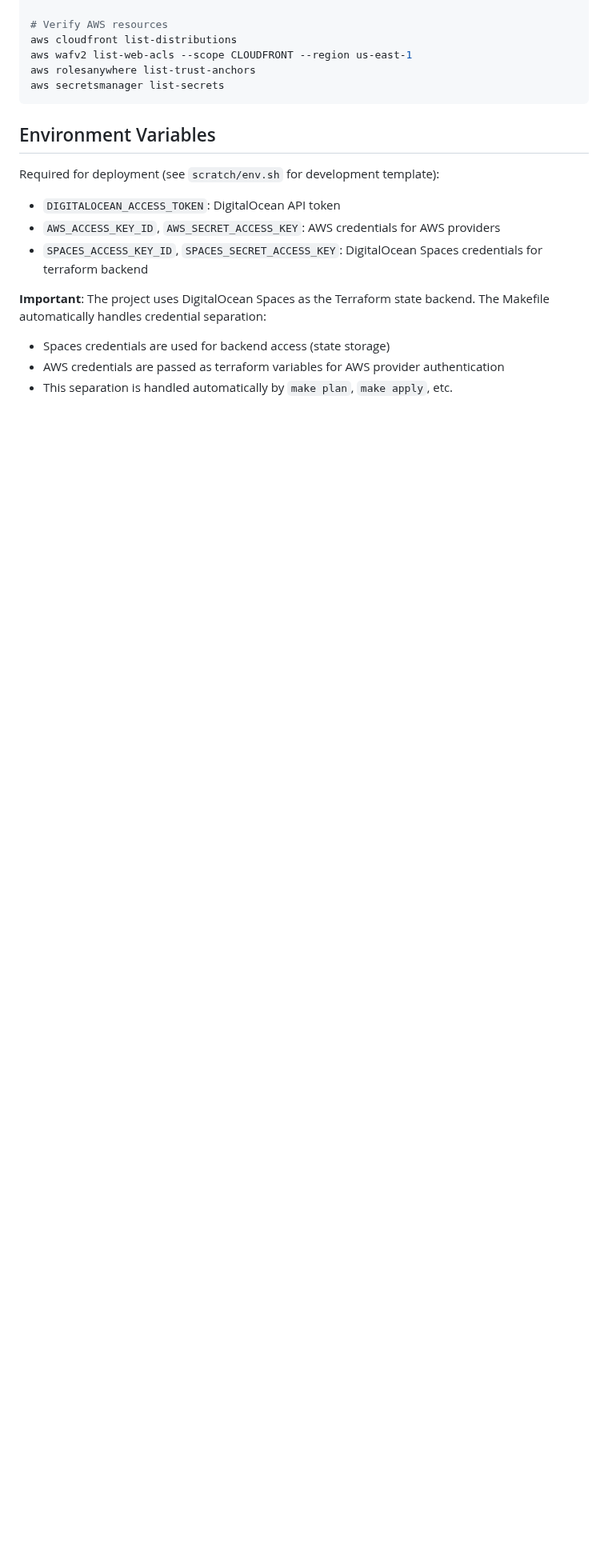
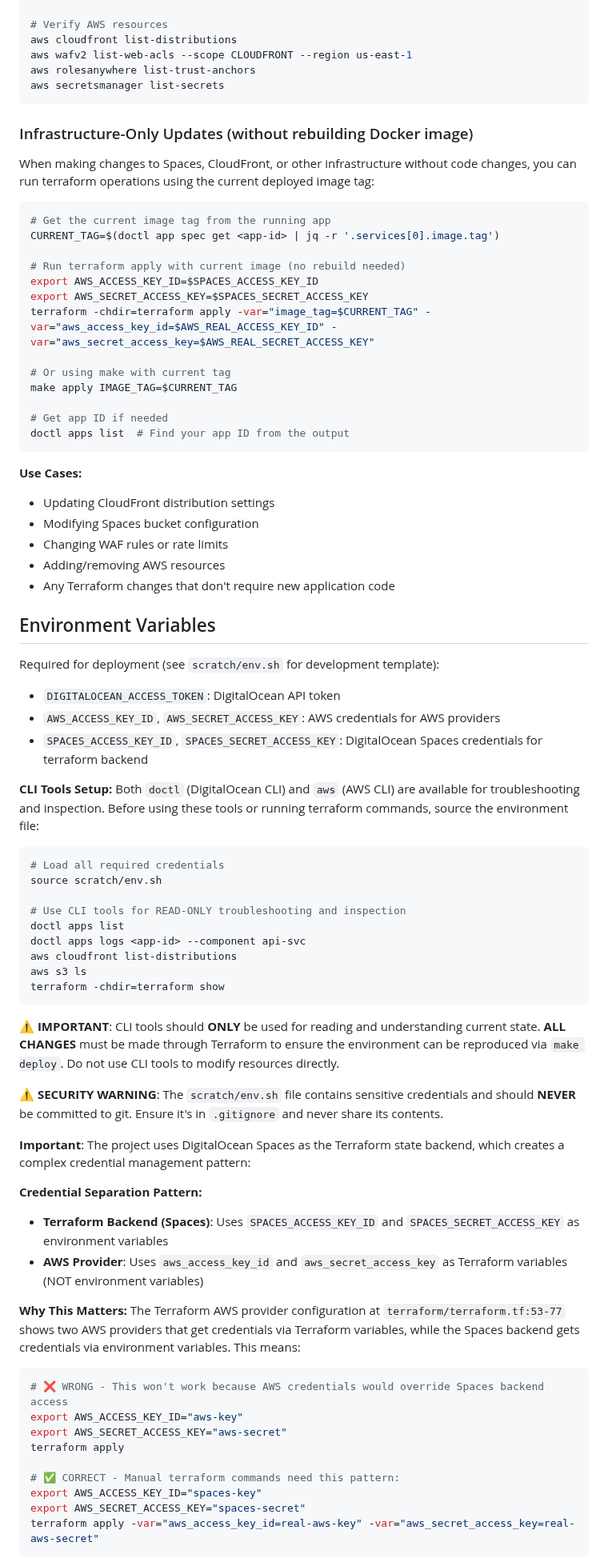
Before and after one commit to DO-Solutions/poc-app-platform-aws, a Markdown page: CLAUDE.md, the part around one of its changes. Shown at 80% size. Rendered like a GitHub page; blank space fills up the shorter version.

````diff
--- a/CLAUDE.md
+++ b/CLAUDE.md
@@ -82,6 +85,33 @@ aws rolesanywhere list-trust-anchors
 aws secretsmanager list-secrets
 ```
 
+### Infrastructure-Only Updates (without rebuilding Docker image)
+
+When making changes to Spaces, CloudFront, or other infrastructure without code changes, you can run terraform operations using the current deployed image tag:
+
+```bash
+# Get the current image tag from the running app
+CURRENT_TAG=$(doctl app spec get <app-id> | jq -r '.services[0].image.tag')
+
+# Run terraform apply with current image (no rebuild needed)
+export AWS_ACCESS_KEY_ID=$SPACES_ACCESS_KEY_ID
+export AWS_SECRET_ACCESS_KEY=$SPACES_SECRET_ACCESS_KEY
+terraform -chdir=terraform apply -var="image_tag=$CURRENT_TAG" -var="aws_access_key_id=$AWS_REAL_ACCESS_KEY_ID" -var="aws_secret_access_key=$AWS_REAL_SECRET_ACCESS_KEY"
+
+# Or using make with current tag
+make apply IMAGE_TAG=$CURRENT_TAG
+
+# Get app ID if needed
+doctl apps list  # Find your app ID from the output
+```
+
+**Use Cases:**
+- Updating CloudFront distribution settings
+- Modifying Spaces bucket configuration
+- Changing WAF rules or rate limits
+- Adding/removing AWS resources
+- Any Terraform changes that don't require new application code
+
 ## Environment Variables
 
 Required for deployment (see `scratch/env.sh` for development template):
@@ -89,7 +119,43 @@ Required for deployment (see `scratch/env.sh` for development template):
 - `AWS_ACCESS_KEY_ID`, `AWS_SECRET_ACCESS_KEY`: AWS credentials for AWS providers
 - `SPACES_ACCESS_KEY_ID`, `SPACES_SECRET_ACCESS_KEY`: DigitalOcean Spaces credentials for terraform backend
 
-**Important**: The project uses DigitalOcean Spaces as the Terraform state backend. The Makefile automatically handles credential separation:
-- Spaces credentials are used for backend access (state storage)
-- AWS credentials are passed as terraform variables for AWS provider authentication
-- This separation is handled automatically by `make plan`, `make apply`, etc.
+**CLI Tools Setup:**
+Both `doctl` (DigitalOcean CLI) and `aws` (AWS CLI) are available for troubleshooting and inspection. Before using these tools or running terraform commands, source the environment file:
+
+```bash
+# Load all required credentials
+source scratch/env.sh
+
+# Use CLI tools for READ-ONLY troubleshooting and inspection
+doctl apps list
+doctl apps logs <app-id> --component api-svc
+aws cloudfront list-distributions
+aws s3 ls
+terraform -chdir=terraform show
+```
+
+**⚠️ IMPORTANT**: CLI tools should **ONLY** be used for reading and understanding current state. **ALL CHANGES** must be made through Terraform to ensure the environment can be reproduced via `make deploy`. Do not use CLI tools to modify resources directly.
+
+**⚠️ SECURITY WARNING**: The `scratch/env.sh` file contains sensitive credentials and should **NEVER** be committed to git. Ensure it's in `.gitignore` and never share its contents.
+
+**Important**: The project uses DigitalOcean Spaces as the Terraform state backend, which creates a complex credential management pattern:
+
+**Credential Separation Pattern:**
+- **Terraform Backend (Spaces)**: Uses `SPACES_ACCESS_KEY_ID` and `SPACES_SECRET_ACCESS_KEY` as environment variables
+- **AWS Provider**: Uses `aws_access_key_id` and `aws_secret_access_key` as Terraform variables (NOT environment variables)
+
+**Why This Matters:**
+The Terraform AWS provider configuration at `terraform/terraform.tf:53-77` shows two AWS providers that get credentials via Terraform variables, while the Spaces backend gets credentials via environment variables. This means:
+
+```bash
+# ❌ WRONG - This won't work because AWS credentials would override Spaces backend access
+export AWS_ACCESS_KEY_ID="aws-key"
+export AWS_SECRET_ACCESS_KEY="aws-secret"
+terraform apply
+
+# ✅ CORRECT - Manual terraform commands need this pattern:
+export AWS_ACCESS_KEY_ID="spaces-key"
+export AWS_SECRET_ACCESS_KEY="spaces-secret"
+terraform apply -var="aws_access_key_id=real-aws-key" -var="aws_secret_access_key=real-aws-secret"
+```
+
````
Also changed, not shown: other parts of CLAUDE.md (+6 -2 lines).
